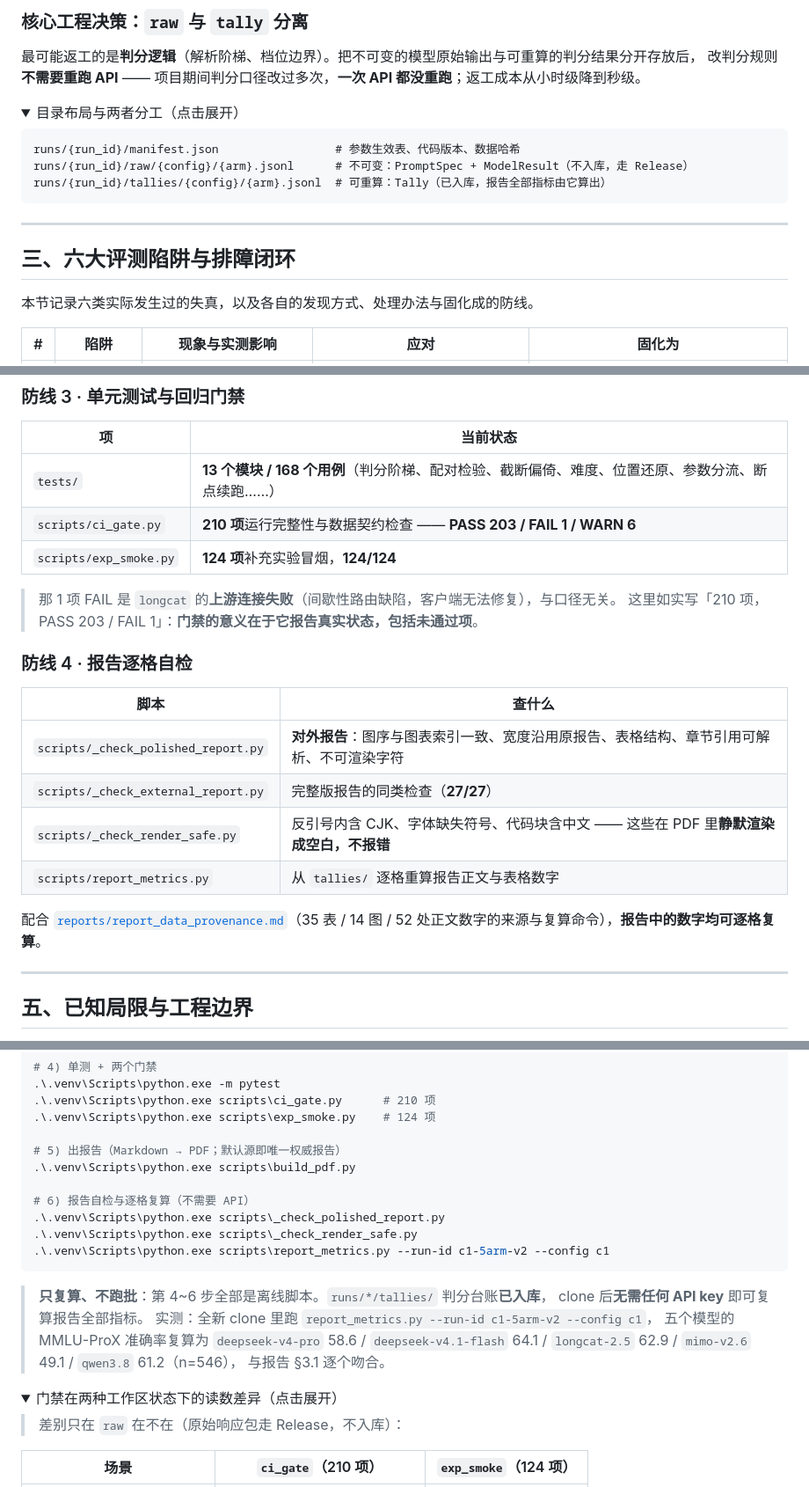
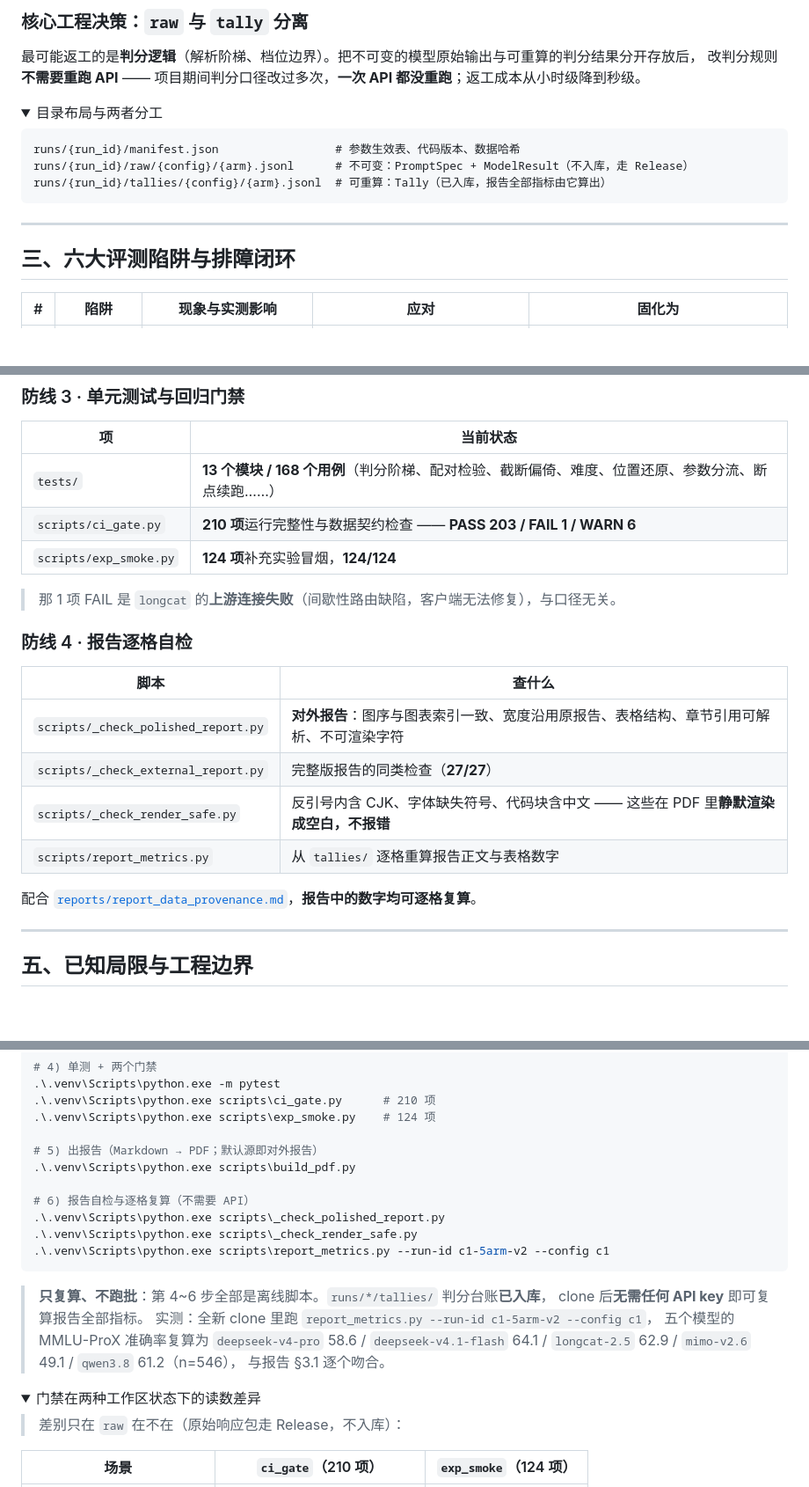
Before and after one commit to stardust211204/modelsEvaluationForChineseQA, a Markdown page: README.md, 3 parts joined by grey strips. Shown at 88% size. Drawn GitHub-style; folded sections open; blank space fills up the shorter version.

````diff
--- a/README.md
+++ b/README.md
@@ -83,7 +75,7 @@ src/meval/
 改判分规则**不需要重跑 API** —— 项目期间判分口径改过多次，**一次 API 都没重跑**；返工成本从小时级降到秒级。
 
 <details>
-<summary>目录布局与两者分工（点击展开）</summary>
+<summary>目录布局与两者分工</summary>
 
 ```
 runs/{run_id}/manifest.json                 # 参数生效表、代码版本、数据哈希
@@ -97,8 +89,6 @@ runs/{run_id}/tallies/{config}/{arm}.jsonl  # 可重算：Tally（已入库，
 
 ## 三、六大评测陷阱与排障闭环
 
-本节记录六类实际发生过的失真，以及各自的发现方式、处理办法与固化成的防线。
-
 | # | 陷阱 | 现象与实测影响 | 应对 | 固化为 |
 |---|---|---|---|---|
 | **1** | **推理模型空 `content` 静默失败与截断幸存者偏差** | 预算烧在内部思维链上返回空串，**而 HTTP 状态是 200**。1,024 预算下 **31% 截断**、且截断题系统性偏难（截断题 65.4% vs 未截断题 93.5%，差 **28.1pp**），直接剔除使准确率**虚高 7.8pp** | `finish_reason=='length'` 独立归入 `truncated`；扩至 8,192 预算并强制取五模型 **76 题统一共同集** | `tests/test_truncation_bias.py` · `tests/test_tally.py` |
@@ -146,7 +136,7 @@ runs/{run_id}/tallies/{config}/{arm}.jsonl  # 可重算：Tally（已入库，
 | `scripts/exp_smoke.py` | **124 项**补充实验冒烟，**124/124** |
 
 > 那 1 项 FAIL 是 `longcat` 的**上游连接失败**（间歇性路由缺陷，客户端无法修复），与口径无关。
-> 这里如实写「210 项，PASS 203 / FAIL 1」：**门禁的意义在于它报告真实状态，包括未通过项**。
+
 
 ### 防线 4 · 报告逐格自检
 
@@ -157,7 +147,7 @@ runs/{run_id}/tallies/{config}/{arm}.jsonl  # 可重算：Tally（已入库，
 | `scripts/_check_render_safe.py` | 反引号内含 CJK、字体缺失符号、代码块含中文 —— 这些在 PDF 里**静默渲染成空白，不报错** |
 | `scripts/report_metrics.py` | 从 `tallies/` 逐格重算报告正文与表格数字 |
 
-配合 [`reports/report_data_provenance.md`](reports/report_data_provenance.md)（35 表 / 14 图 / 52 处正文数字的来源与复算命令），**报告中的数字均可逐格复算**。
+配合 [`reports/report_data_provenance.md`](reports/report_data_provenance.md)，**报告中的数字均可逐格复算**。
 
 ---
 
@@ -189,7 +179,7 @@ Copy-Item .env.example .env    # 填入真实 key
 .\.venv\Scripts\python.exe scripts\ci_gate.py      # 210 项
 .\.venv\Scripts\python.exe scripts\exp_smoke.py    # 124 项
 
-# 5) 出报告（Markdown → PDF；默认源即唯一权威报告）
+# 5) 出报告（Markdown → PDF；默认源即对外报告）
 .\.venv\Scripts\python.exe scripts\build_pdf.py
 
 # 6) 报告自检与逐格复算（不需要 API）
@@ -205,7 +195,7 @@ Copy-Item .env.example .env    # 填入真实 key
 > 与报告 §3.1 逐个吻合。
 
 <details>
-<summary>门禁在两种工作区状态下的读数差异（点击展开）</summary>
+<summary>门禁在两种工作区状态下的读数差异</summary>
 
 > 差别只在 `raw` 在不在（原始响应包走 Release，不入库）：
 
````
Also changed, not shown: other parts of README.md (+8 -16 lines), reports/report_external_helm_polished.md (+4 -6 lines).
